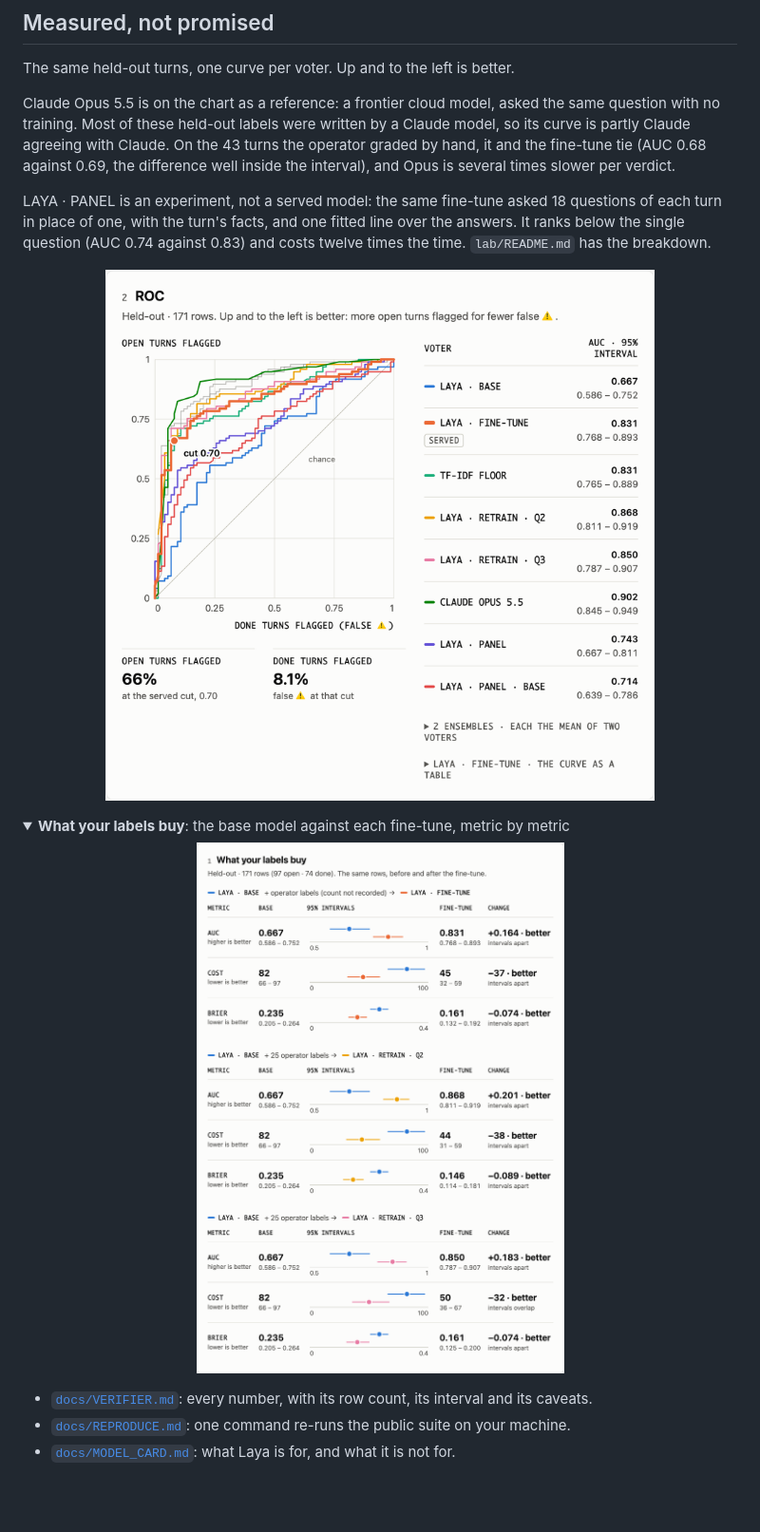
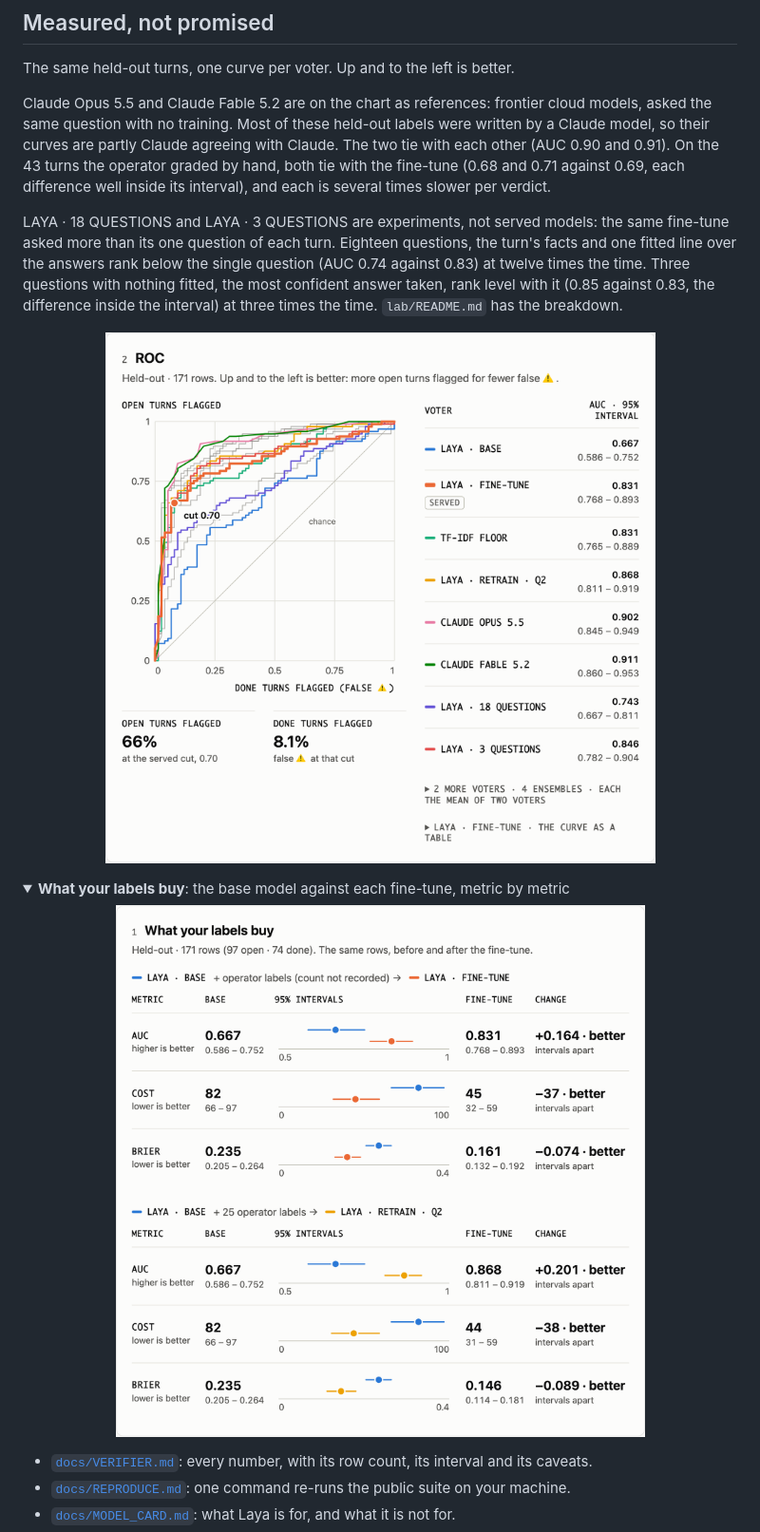
Before and after one commit to voidcraft-world/tldrack, a Markdown page: README.md, the part around the change. Shown at 95% size. Drawn GitHub-style; pictures changed too: docs/evals/figures/labels-buy.light.png, docs/evals/figures/roc.light.png; folded sections open; blank space fills up the shorter version.

```diff
--- a/README.md
+++ b/README.md
@@ -133,14 +133,17 @@ parked with ⏸ draws nothing until you next prompt that session.
 
 The same held-out turns, one curve per voter. Up and to the left is better.
 
-Claude Opus 5.5 is on the chart as a reference: a frontier cloud model, asked the same question with no
-training. Most of these held-out labels were written by a Claude model, so its curve is partly Claude
-agreeing with Claude. On the 43 turns the operator graded by hand, it and the fine-tune tie (AUC 0.68
-against 0.69, the difference well inside the interval), and Opus is several times slower per verdict.
+Claude Opus 5.5 and Claude Fable 5.2 are on the chart as references: frontier cloud models, asked the same
+question with no training. Most of these held-out labels were written by a Claude model, so their curves
+are partly Claude agreeing with Claude. The two tie with each other (AUC 0.90 and 0.91). On the 43 turns
+the operator graded by hand, both tie with the fine-tune (0.68 and 0.71 against 0.69, each difference well
+inside its interval), and each is several times slower per verdict.
 
-LAYA · PANEL is an experiment, not a served model: the same fine-tune asked 18 questions of each turn
-in place of one, with the turn's facts, and one fitted line over the answers. It ranks below the single
-question (AUC 0.74 against 0.83) and costs twelve times the time. `lab/README.md` has the breakdown.
+LAYA · 18 QUESTIONS and LAYA · 3 QUESTIONS are experiments, not served models: the same fine-tune asked
+more than its one question of each turn. Eighteen questions, the turn's facts and one fitted line over
+the answers rank below the single question (AUC 0.74 against 0.83) at twelve times the time. Three
+questions with nothing fitted, the most confident answer taken, rank level with it (0.85 against 0.83,
+the difference inside the interval) at three times the time. `lab/README.md` has the breakdown.
 
 <p align="center">
   <picture>
```
Also changed, not shown: lab/README.md (+45 -3 lines), docs/evals/figures/labels-buy.dark.png, docs/evals/figures/roc.dark.png, 6 other files.
